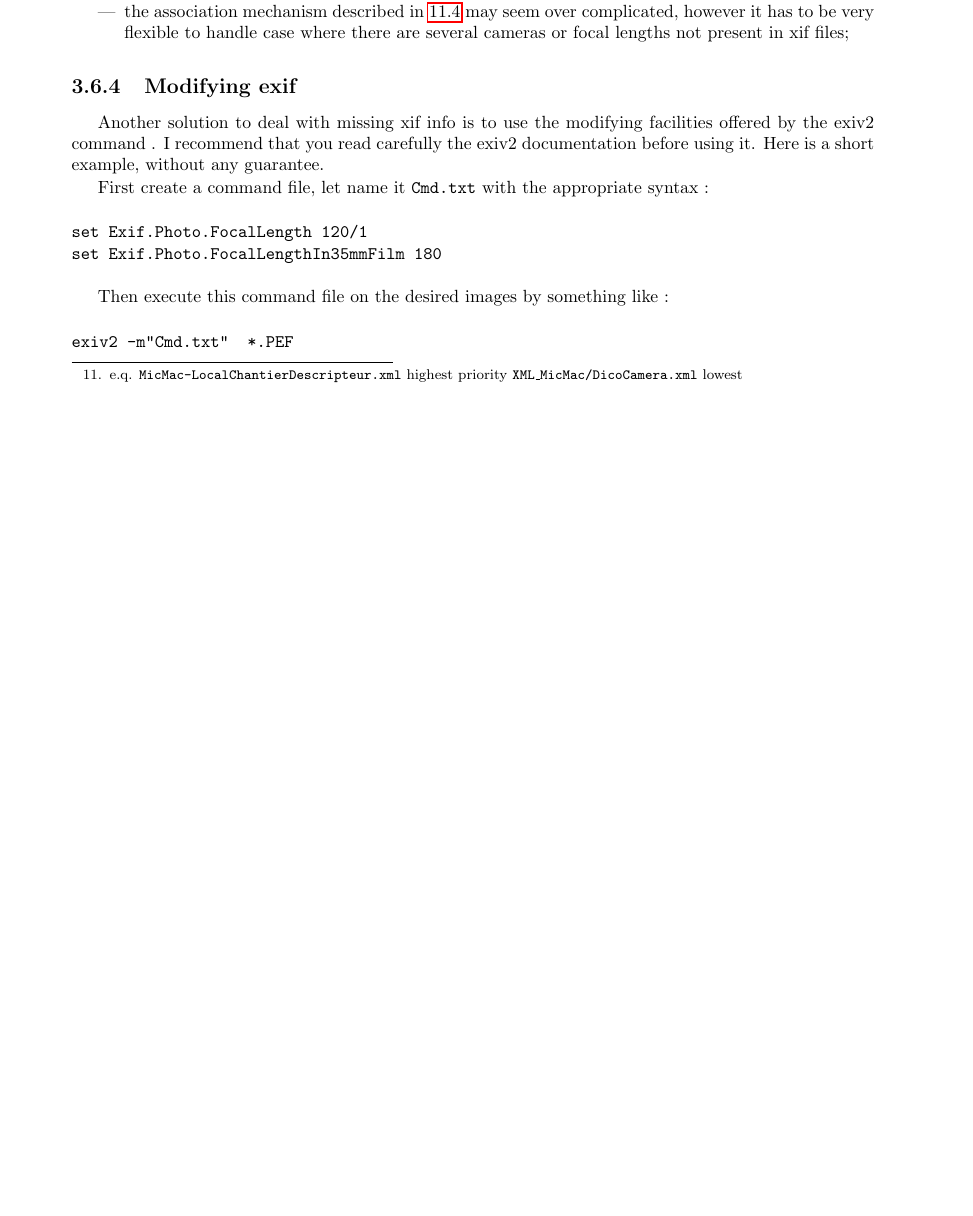
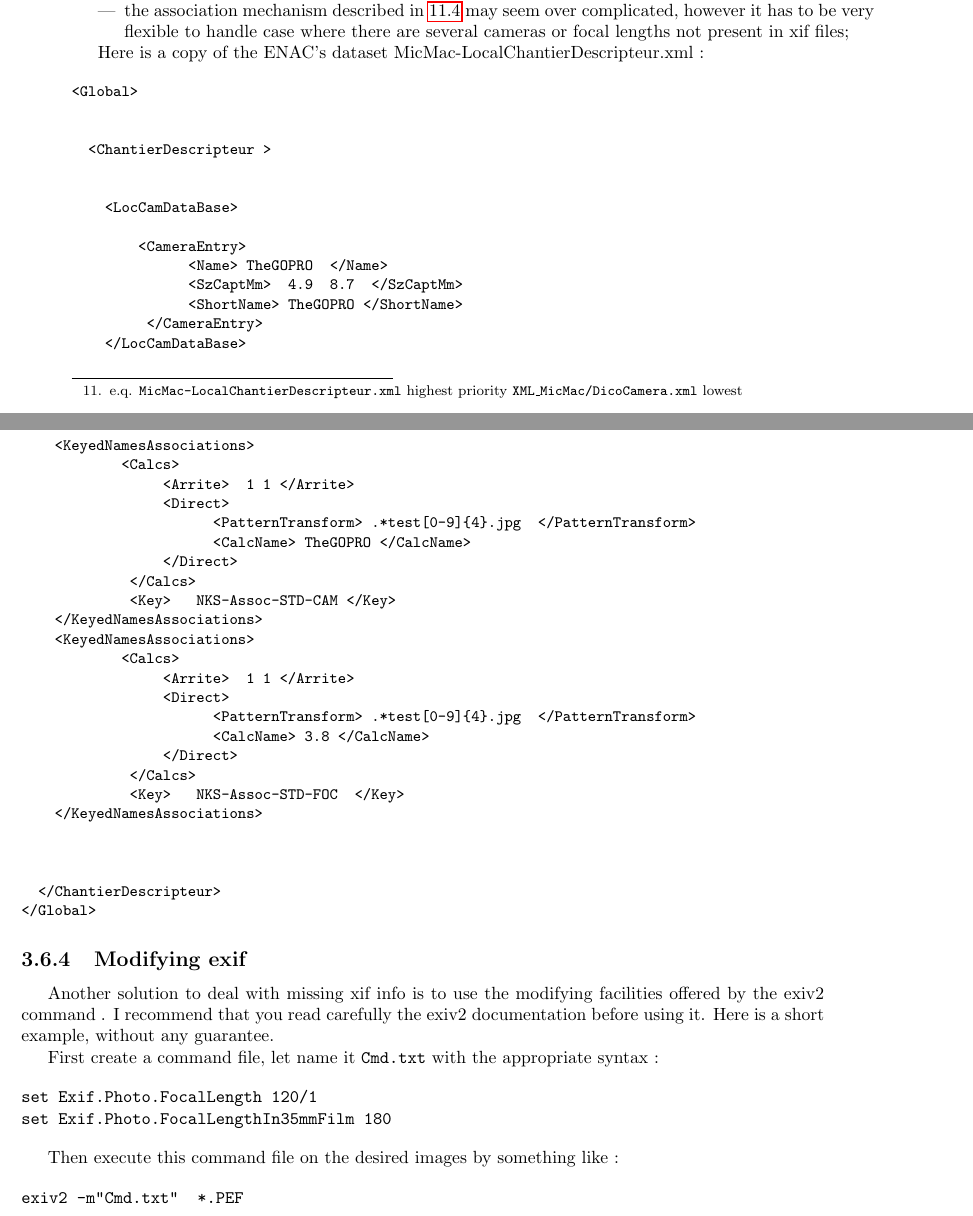
Before and after one commit to gmaillet/DocMicMac, a LaTeX thesis (Documentation/DocMicMac.tex, which reads Documentation/Generalites/QuickStartSimplified-Tools.tex): part of page 51 of 359 before the commit and two parts of pages 51 and 52 of 361 after it, the two joined at a grey line, cut so that both start at the same text, the shorter picture padded with empty space. Compiled offline with pdfLaTeX.

```diff
--- a/Documentation/Generalites/QuickStartSimplified-Tools.tex
+++ b/Documentation/Generalites/QuickStartSimplified-Tools.tex
@@ -1130,6 +1130,58 @@
           where there are several cameras or focal lengths not present in xif files;
 
 \end{itemize}
+
+Here is a copy of the ENAC's dataset MicMac-LocalChantierDescripteur.xml :
+
+
+{\small
+\begin{verbatim}
+<Global>
+
+
+  <ChantierDescripteur >
+
+
+    <LocCamDataBase>
+
+        <CameraEntry>
+              <Name> TheGOPRO  </Name>
+              <SzCaptMm>  4.9  8.7  </SzCaptMm>
+              <ShortName> TheGOPRO </ShortName>
+         </CameraEntry>
+    </LocCamDataBase>
+
+
+    <KeyedNamesAssociations>
+            <Calcs>
+                 <Arrite>  1 1 </Arrite>
+                 <Direct>
+                       <PatternTransform> .*test[0-9]{4}.jpg  </PatternTransform>
+                       <CalcName> TheGOPRO </CalcName>
+                 </Direct>
+             </Calcs>
+             <Key>   NKS-Assoc-STD-CAM </Key>
+    </KeyedNamesAssociations>
+    <KeyedNamesAssociations>
+            <Calcs>
+                 <Arrite>  1 1 </Arrite>
+                 <Direct>
+                       <PatternTransform> .*test[0-9]{4}.jpg  </PatternTransform>
+                       <CalcName> 3.8 </CalcName>
+                 </Direct>
+             </Calcs>
+             <Key>   NKS-Assoc-STD-FOC  </Key>
+    </KeyedNamesAssociations>
+
+
+
+  </ChantierDescripteur>
+</Global>
+\end{verbatim}
+}
+
+
+
 
 
 \subsection{Modifying  exif}
```
